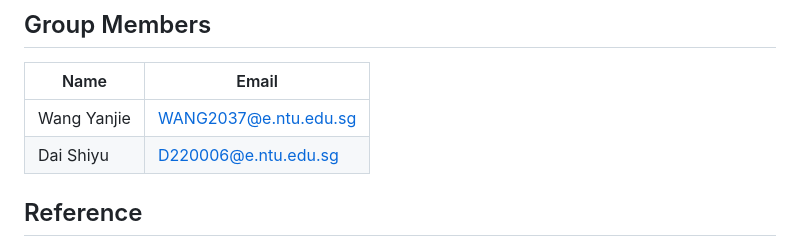
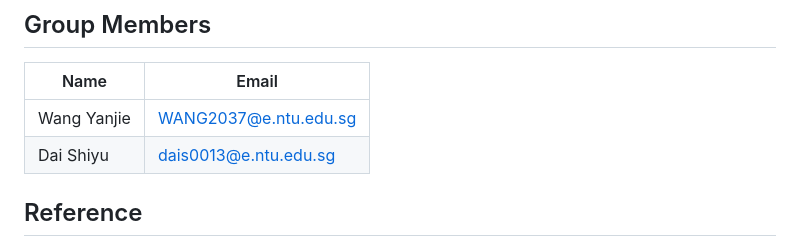
Before and after one commit to wangkinga/wangkinga.github.io, a Markdown page: README.md, the part around one of its changes. Rendered like a GitHub page.

```diff
--- a/README.md
+++ b/README.md
@@ -118,7 +111,7 @@ Which models can predict the gender of a speaker with higher accuracy?
 | Name | Email |
 | --- | --- |
 | Wang Yanjie | [WANG2037@e.ntu.edu.sg](mailto:WANG2037@e.ntu.edu.sg) |
-| Dai Shiyu | [D220006@e.ntu.edu.sg](mailto:D220006@e.ntu.edu.sg) |
+| Dai Shiyu | [dais0013@e.ntu.edu.sg](mailto:dais0013@e.ntu.edu.sg) |
 
 ## Reference
 
```
Also changed, not shown: other parts of README.md (+0 -7 lines).
